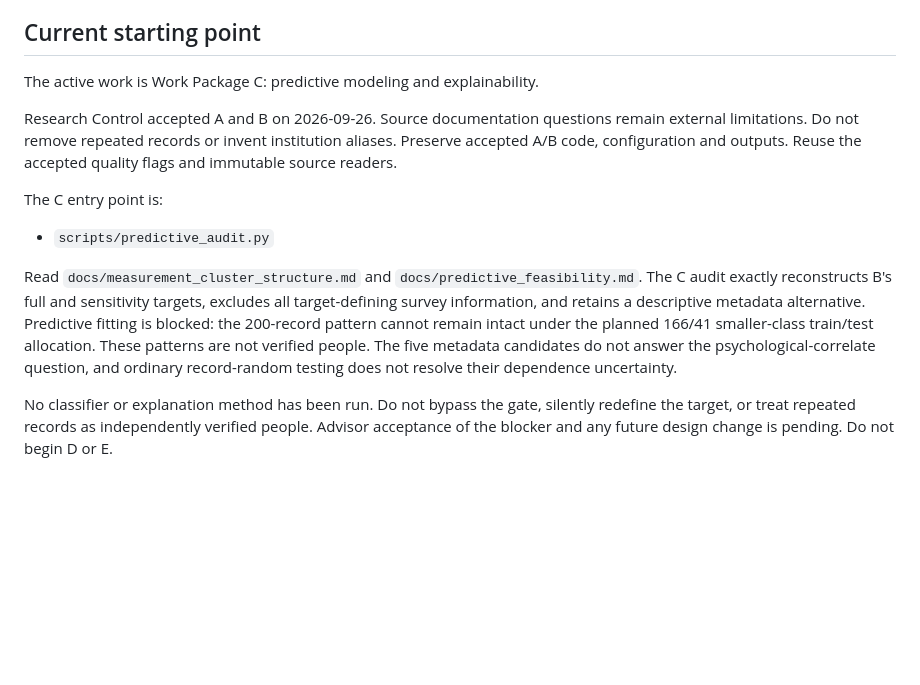
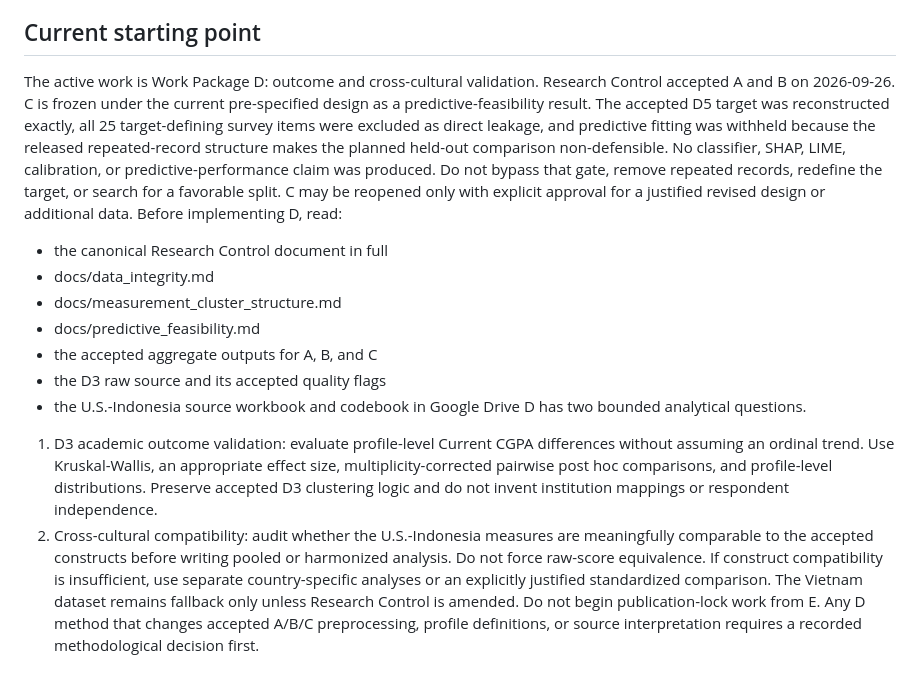
Before and after one commit to sarosh-jawed/mp1-journal-research, a Markdown page: ASTRA_HANDOFF.md, the part around the change. Drawn GitHub-style; blank space fills up the shorter version.

```diff
--- a/ASTRA_HANDOFF.md
+++ b/ASTRA_HANDOFF.md
@@ -45,24 +45,17 @@ For every code delivery:
 - Do not add models, datasets, or analyses outside the approved scope without first documenting a methodological reason in Research Control.
 
 ## Current starting point
-
-The active work is Work Package C: predictive modeling and explainability.
-
-Research Control accepted A and B on 2026-09-26. Source documentation questions remain external
-limitations. Do not remove repeated records or invent institution aliases. Preserve accepted A/B
-code, configuration and outputs. Reuse the accepted quality flags and immutable source readers.
-
-The C entry point is:
-
-- `scripts/predictive_audit.py`
-
-Read `docs/measurement_cluster_structure.md` and `docs/predictive_feasibility.md`. The C audit exactly
-reconstructs B's full and sensitivity targets, excludes all target-defining survey information, and
-retains a descriptive metadata alternative. Predictive fitting is blocked: the 200-record pattern
-cannot remain intact under the planned 166/41 smaller-class train/test allocation. These patterns
-are not verified people. The five metadata candidates do not answer the psychological-correlate
-question, and ordinary record-random testing does not resolve their dependence uncertainty.
-
-No classifier or explanation method has been run. Do not bypass the gate, silently redefine the
-target, or treat repeated records as independently verified people. Advisor acceptance of the
-blocker and any future design change is pending. Do not begin D or E.
+The active work is Work Package D: outcome and cross-cultural validation.
+Research Control accepted A and B on 2026-09-26. C is frozen under the current pre-specified design as a predictive-feasibility result. The accepted D5 target was reconstructed exactly, all 25 target-defining survey items were excluded as direct leakage, and predictive fitting was withheld because the released repeated-record structure makes the planned held-out comparison non-defensible. No classifier, SHAP, LIME, calibration, or predictive-performance claim was produced. Do not bypass that gate, remove repeated records, redefine the target, or search for a favorable split. C may be reopened only with explicit approval for a justified revised design or additional data.
+Before implementing D, read:
+- the canonical Research Control document in full
+- docs/data_integrity.md
+- docs/measurement_cluster_structure.md
+- docs/predictive_feasibility.md
+- the accepted aggregate outputs for A, B, and C
+- the D3 raw source and its accepted quality flags
+- the U.S.-Indonesia source workbook and codebook in Google Drive
+D has two bounded analytical questions.
+1. D3 academic outcome validation: evaluate profile-level Current CGPA differences without assuming an ordinal trend. Use Kruskal-Wallis, an appropriate effect size, multiplicity-corrected pairwise post hoc comparisons, and profile-level distributions. Preserve accepted D3 clustering logic and do not invent institution mappings or respondent independence.
+2. Cross-cultural compatibility: audit whether the U.S.-Indonesia measures are meaningfully comparable to the accepted constructs before writing pooled or harmonized analysis. Do not force raw-score equivalence. If construct compatibility is insufficient, use separate country-specific analyses or an explicitly justified standardized comparison. The Vietnam dataset remains fallback only unless Research Control is amended.
+Do not begin publication-lock work from E. Any D method that changes accepted A/B/C preprocessing, profile definitions, or source interpretation requires a recorded methodological decision first.
```
Also changed, not shown: README.md (+4 -13 lines).
